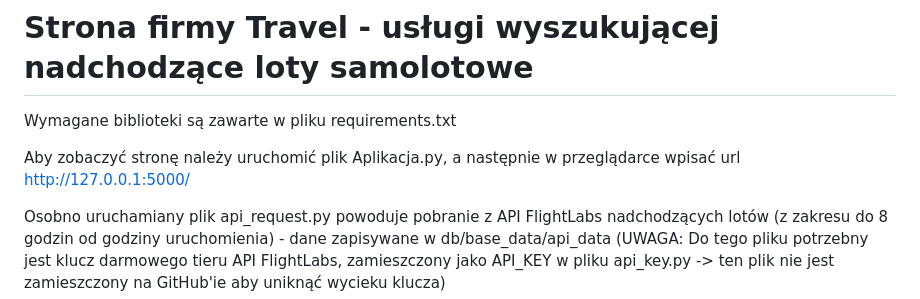
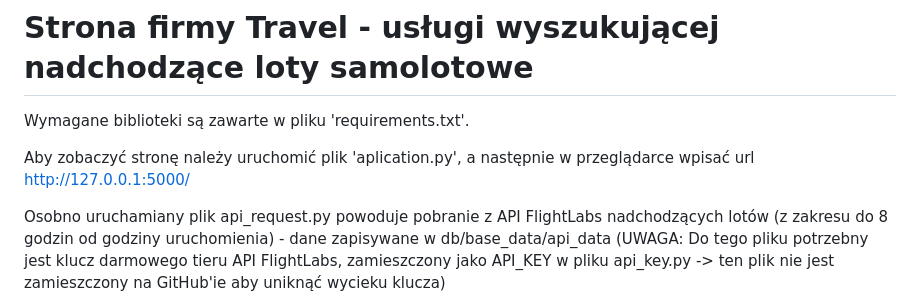
Before and after one commit to Mackin1232/zaawansowane-programowanie, a Markdown page: README.md, the part around the change. Drawn GitHub-style.

```diff
--- a/README.md
+++ b/README.md
@@ -1,8 +1,8 @@
 # Strona firmy Travel - usługi wyszukującej nadchodzące loty samolotowe
 
-Wymagane biblioteki są zawarte w pliku requirements.txt
+Wymagane biblioteki są zawarte w pliku 'requirements.txt'.
 
-Aby zobaczyć stronę należy uruchomić plik Aplikacja.py, a następnie w przeglądarce wpisać url http://127.0.0.1:5000/
+Aby zobaczyć stronę należy uruchomić plik 'aplication.py', a następnie w przeglądarce wpisać url http://127.0.0.1:5000/
 
 Osobno uruchamiany plik api_request.py powoduje pobranie z API FlightLabs nadchodzących lotów (z zakresu do 8 godzin od godziny uruchomienia) - dane zapisywane w db/base_data/api_data
 (UWAGA: Do tego pliku potrzebny jest klucz darmowego tieru API FlightLabs, zamieszczony jako API_KEY w pliku api_key.py -> ten plik nie jest zamieszczony na GitHub'ie aby uniknąć wycieku klucza)
```
